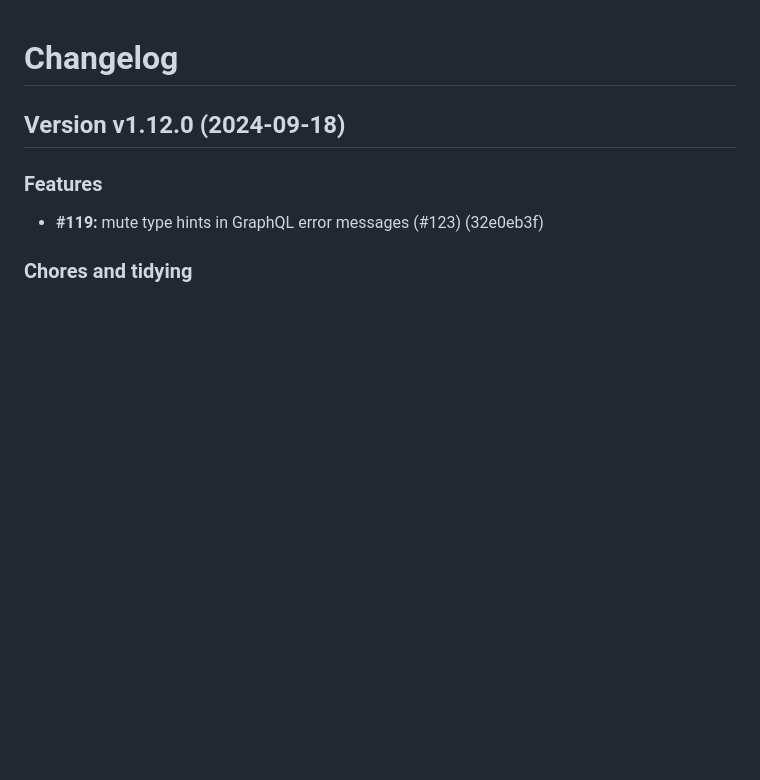
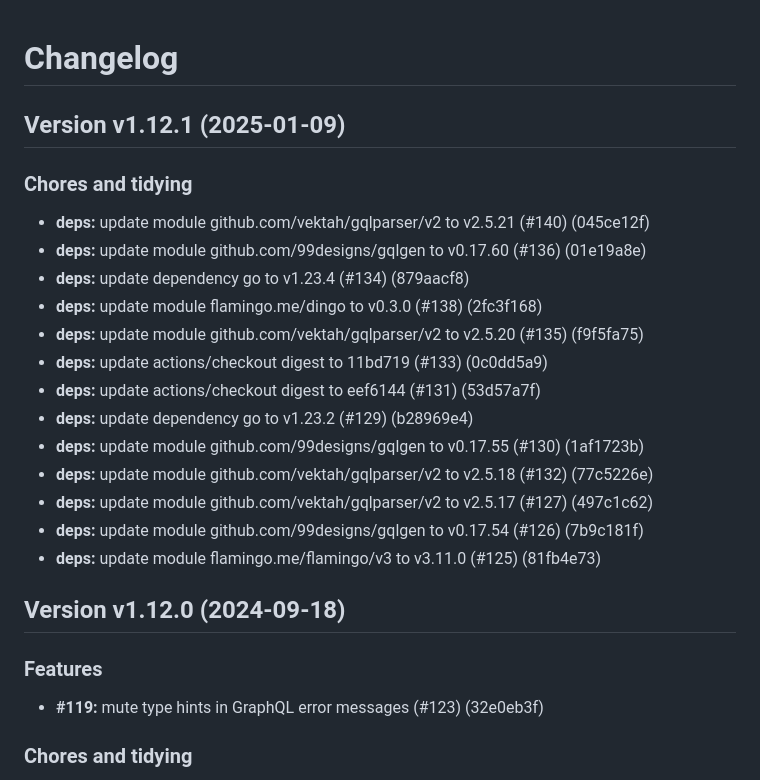
Before and after one commit to i-love-flamingo/graphql, a Markdown page: Changelog.md, the part around the change. Rendered like a GitHub page; blank space fills up the shorter version.

Commit message:
Release v1.12.1

```diff
--- a/Changelog.md
+++ b/Changelog.md
@@ -1,4 +1,22 @@
 # Changelog
+
+## Version v1.12.1 (2025-01-09)
+
+### Chores and tidying
+
+- **deps:** update module github.com/vektah/gqlparser/v2 to v2.5.21 (#140) (045ce12f)
+- **deps:** update module github.com/99designs/gqlgen to v0.17.60 (#136) (01e19a8e)
+- **deps:** update dependency go to v1.23.4 (#134) (879aacf8)
+- **deps:** update module flamingo.me/dingo to v0.3.0 (#138) (2fc3f168)
+- **deps:** update module github.com/vektah/gqlparser/v2 to v2.5.20 (#135) (f9f5fa75)
+- **deps:** update actions/checkout digest to 11bd719 (#133) (0c0dd5a9)
+- **deps:** update actions/checkout digest to eef6144 (#131) (53d57a7f)
+- **deps:** update dependency go to v1.23.2 (#129) (b28969e4)
+- **deps:** update module github.com/99designs/gqlgen to v0.17.55 (#130) (1af1723b)
+- **deps:** update module github.com/vektah/gqlparser/v2 to v2.5.18 (#132) (77c5226e)
+- **deps:** update module github.com/vektah/gqlparser/v2 to v2.5.17 (#127) (497c1c62)
+- **deps:** update module github.com/99designs/gqlgen to v0.17.54 (#126) (7b9c181f)
+- **deps:** update module flamingo.me/flamingo/v3 to v3.11.0 (#125) (81fb4e73)
 
 ## Version v1.12.0 (2024-09-18)
 
```
